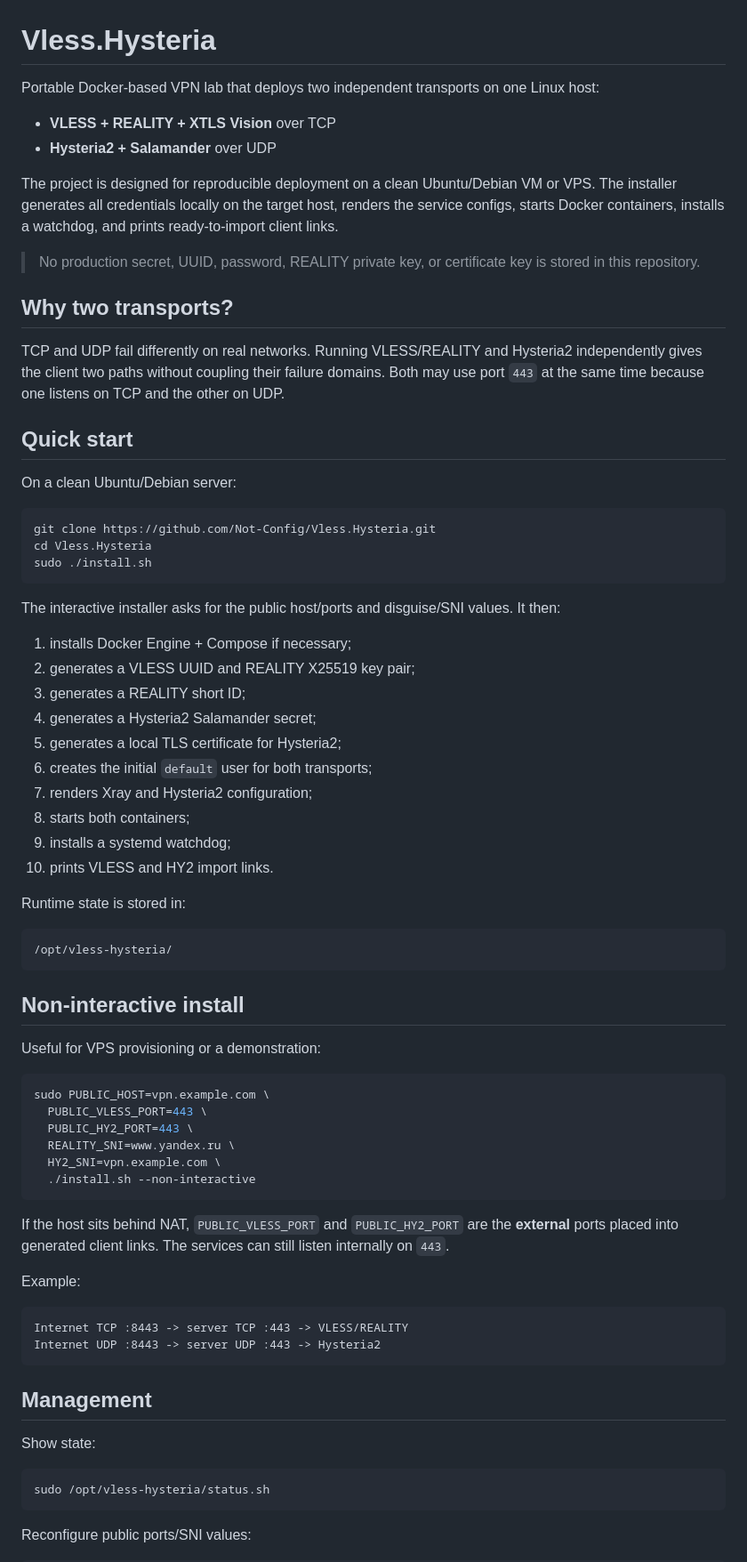
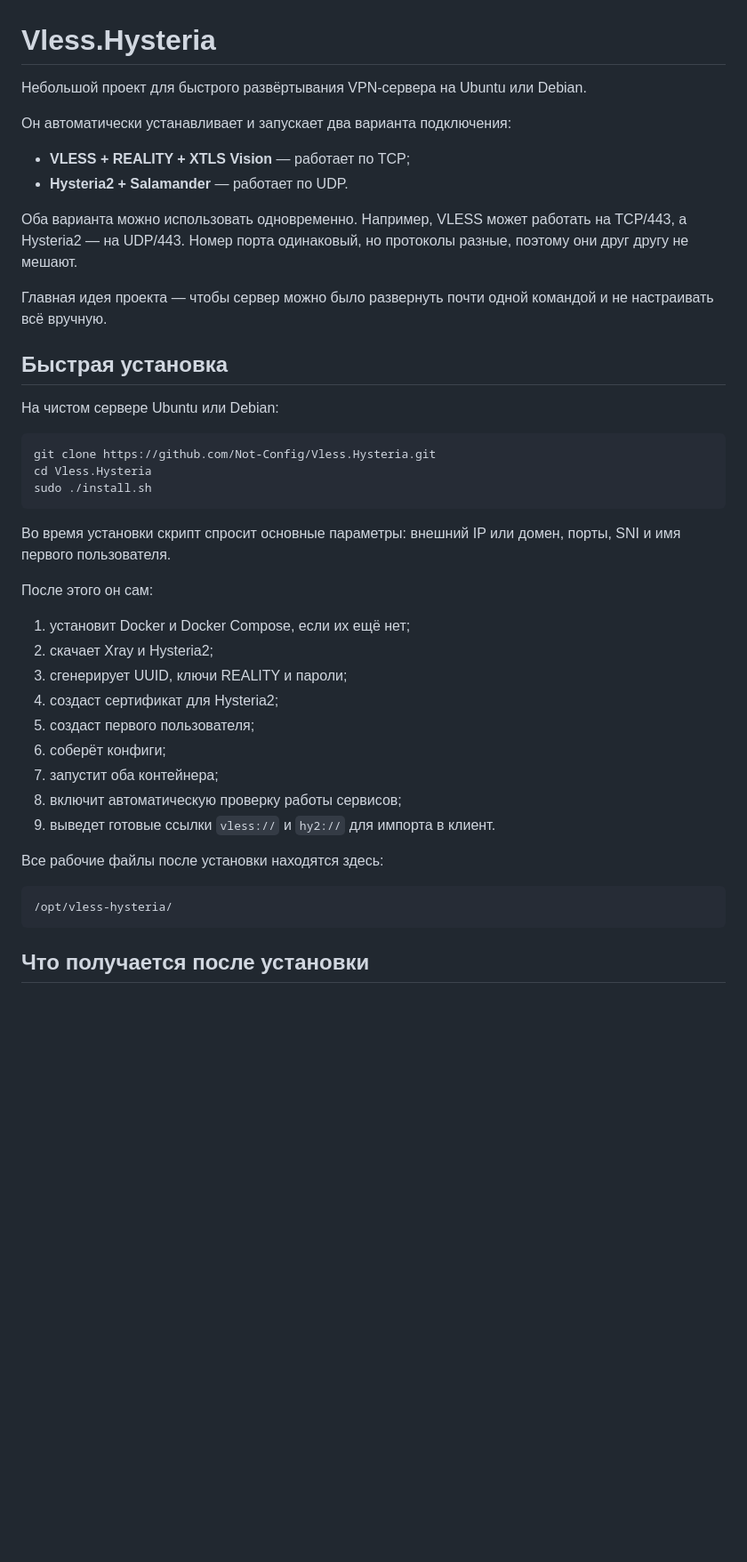
Before and after one commit to Not-Config/Vless.Hysteria, a Markdown page: README.md, the part around one of its changes. Shown at 89% size. Drawn GitHub-style; blank space fills up the shorter version.

Commit message:
docs: rewrite README in simple Russian

````diff
--- a/README.md
+++ b/README.md
@@ -1,21 +1,19 @@
 # Vless.Hysteria
 
-Portable Docker-based VPN lab that deploys two independent transports on one Linux host:
+Небольшой проект для быстрого развёртывания VPN-сервера на Ubuntu или Debian.
 
-- **VLESS + REALITY + XTLS Vision** over TCP
-- **Hysteria2 + Salamander** over UDP
+Он автоматически устанавливает и запускает два варианта подключения:
 
-The project is designed for reproducible deployment on a clean Ubuntu/Debian VM or VPS. The installer generates all credentials locally on the target host, renders the service configs, starts Docker containers, installs a watchdog, and prints ready-to-import client links.
+- **VLESS + REALITY + XTLS Vision** — работает по TCP;
+- **Hysteria2 + Salamander** — работает по UDP.
 
-> No production secret, UUID, password, REALITY private key, or certificate key is stored in this repository.
+Оба варианта можно использовать одновременно. Например, VLESS может работать на TCP/443, а Hysteria2 — на UDP/443. Номер порта одинаковый, но протоколы разные, поэтому они друг другу не мешают.
 
-## Why two transports?
+Главная идея проекта — чтобы сервер можно было развернуть почти одной командой и не настраивать всё вручную.
 
-TCP and UDP fail differently on real networks. Running VLESS/REALITY and Hysteria2 independently gives the client two paths without coupling their failure domains. Both may use port `443` at the same time because one listens on TCP and the other on UDP.
+## Быстрая установка
 
-## Quick start
-
-On a clean Ubuntu/Debian server:
+На чистом сервере Ubuntu или Debian:
 
 ```bash
 git clone https://github.com/Not-Config/Vless.Hysteria.git
@@ -23,54 +21,25 @@ cd Vless.Hysteria
 sudo ./install.sh
 ```
 
-The interactive installer asks for the public host/ports and disguise/SNI values. It then:
+Во время установки скрипт спросит основные параметры: внешний IP или домен, порты, SNI и имя первого пользователя.
 
-1. installs Docker Engine + Compose if necessary;
-2. generates a VLESS UUID and REALITY X25519 key pair;
-3. generates a REALITY short ID;
-4. generates a Hysteria2 Salamander secret;
-5. generates a local TLS certificate for Hysteria2;
-6. creates the initial `default` user for both transports;
-7. renders Xray and Hysteria2 configuration;
-8. starts both containers;
-9. installs a systemd watchdog;
-10. prints VLESS and HY2 import links.
+После этого он сам:
 
-Runtime state is stored in:
+1. установит Docker и Docker Compose, если их ещё нет;
+2. скачает Xray и Hysteria2;
+3. сгенерирует UUID, ключи REALITY и пароли;
+4. создаст сертификат для Hysteria2;
+5. создаст первого пользователя;
+6. соберёт конфиги;
+7. запустит оба контейнера;
+8. включит автоматическую проверку работы сервисов;
+9. выведет готовые ссылки `vless://` и `hy2://` для импорта в клиент.
+
+Все рабочие файлы после установки находятся здесь:
 
 ```text
 /opt/vless-hysteria/
 ```
 
-## Non-interactive install
+## Что получается после установки
 
-Useful for VPS provisioning or a demonstration:
-
-```bash
-sudo PUBLIC_HOST=vpn.example.com \
-  PUBLIC_VLESS_PORT=443 \
-  PUBLIC_HY2_PORT=443 \
-  REALITY_SNI=www.yandex.ru \
-  HY2_SNI=vpn.example.com \
-  ./install.sh --non-interactive
-```
-
-If the host sits behind NAT, `PUBLIC_VLESS_PORT` and `PUBLIC_HY2_PORT` are the **external** ports placed into generated client links. The services can still listen internally on `443`.
-
-Example:
-
-```text
-Internet TCP :8443 -> server TCP :443 -> VLESS/REALITY
-Internet UDP :8443 -> server UDP :443 -> Hysteria2
-```
-
-## Management
-
-Show state:
-
-```bash
-sudo /opt/vless-hysteria/status.sh
-```
-
-Reconfigure public ports/SNI values:
-
````
Also changed, not shown: other parts of README.md (+109 -101 lines).
